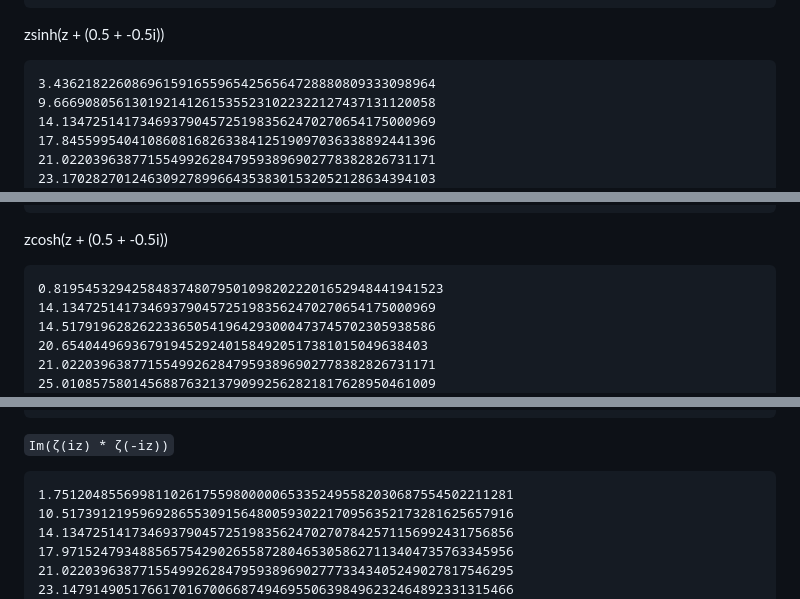
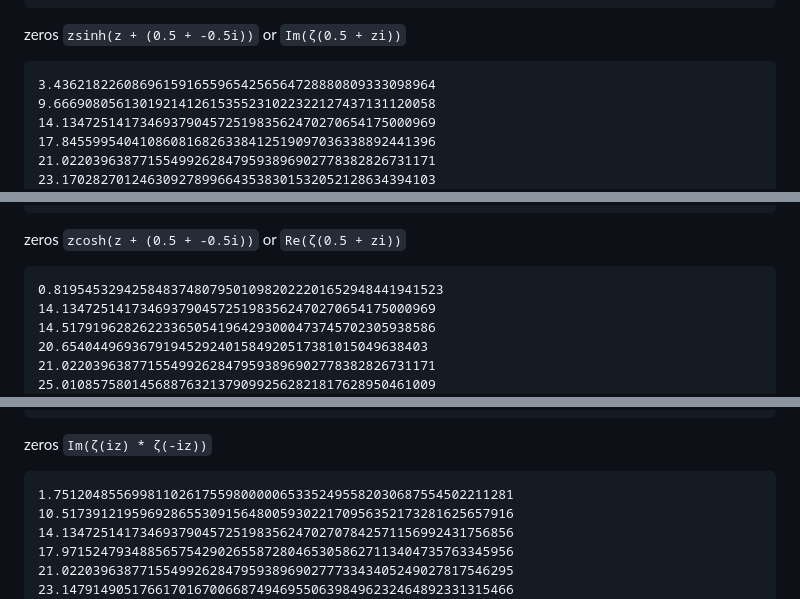
Before and after one commit to asyncker/zeta-trigonometry, a Markdown page: README.md, 3 parts joined by grey strips. GitHub-like rendering.

````diff
--- a/README.md
+++ b/README.md
@@ -123,7 +123,7 @@ zcosh(z):
 44.41584713569121035712923735768781676031011664889
 ```
 
-zsinh(z + (0.5 + -0.5i))
+zeros `zsinh(z + (0.5 + -0.5i))` or `Im(ζ(0.5 + zi))`
 ```
 3.4362182260869615916559654256564728880809333098964
 9.6669080561301921412615355231022322127437131120058
@@ -144,7 +144,7 @@ zsinh(z + (0.5 + -0.5i))
 43.327073280914999519496122165406805781309880941364
 ```
 
-zcosh(z + (0.5 + -0.5i))
+zeros `zcosh(z + (0.5 + -0.5i))` or `Re(ζ(0.5 + zi))`
 ```
 0.81954532942584837480795010982022201652948441941523
 14.134725141734693790457251983562470270654175000969
@@ -165,7 +165,7 @@ zcosh(z + (0.5 + -0.5i))
 43.993527286302274047022717411273322828070643802401
 ```
 
-`Im(ζ(iz) * ζ(-iz))`
+zeros `Im(ζ(iz) * ζ(-iz))`
 ```
 1.75120485569981102617559800000653352495582030687554502211281
 10.5173912195969286553091564800593022170956352173281625657916
````
Also changed, not shown: other parts of README.md (+4 -4 lines).
